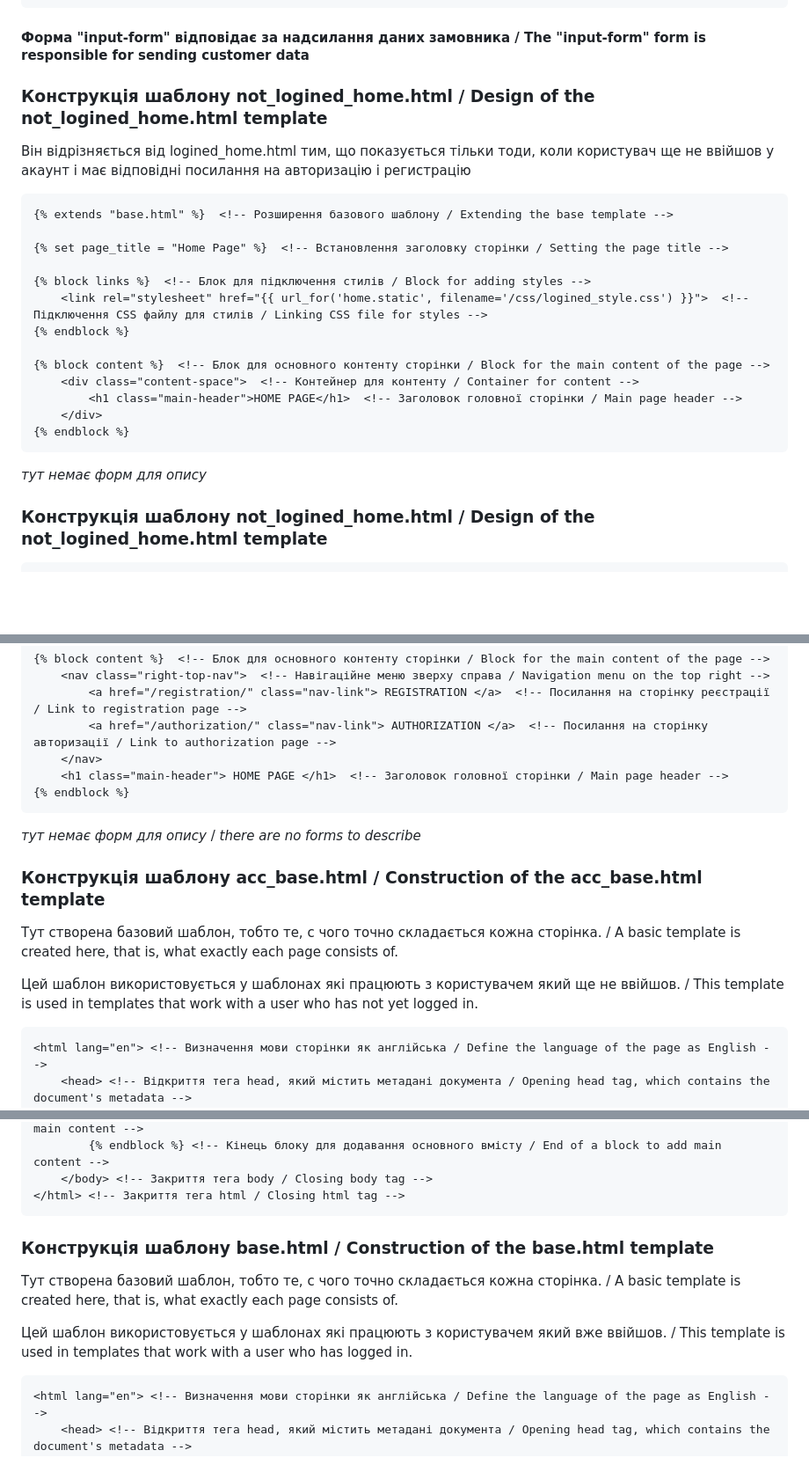
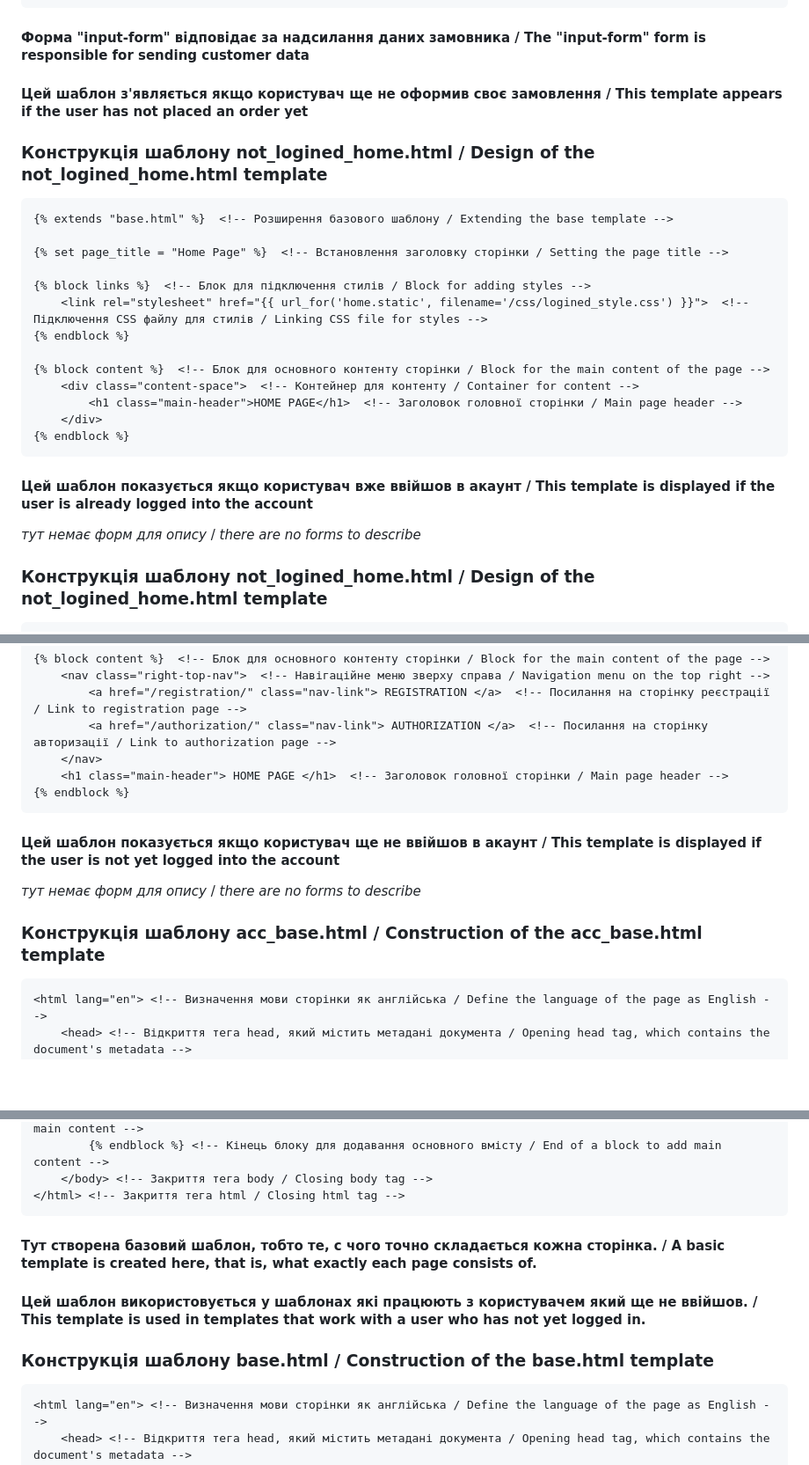
Before and after one commit to TereshonokMaksim/Shop-Flask, a Markdown page: README.md, 3 parts joined by grey strips. Shown at 88% size. Rendered like a GitHub page; folded sections open; blank space fills up the shorter version.

Commit message:
final readme

````diff
--- a/README.md
+++ b/README.md
@@ -764,9 +773,9 @@ _тут представлена кожна модель яка створена
 {% endblock %}
 ```
 #### Форма "input-form" відповідає за надсилання даних замовника / The "input-form" form is responsible for sending customer data
+#### Цей шаблон з'являється якщо користувач ще не оформив своє замовлення / This template appears if the user has not placed an order yet
 
 ### Конструкція шаблону not_logined_home.html / Design of the not_logined_home.html template
-Він відрізняється від logined_home.html тим, що показується тільки тоди, коли користувач ще не ввійшов у акаунт і має відповідні посилання на авторизацію і регистрацію
 
 ```html
 {% extends "base.html" %}  <!-- Розширення базового шаблону / Extending the base template -->
@@ -783,7 +792,9 @@ _тут представлена кожна модель яка створена
     </div>
 {% endblock %}
 ```
-_тут немає форм для опису_
+#### Цей шаблон показується якщо користувач вже ввійшов в акаунт / This template is displayed if the user is already logged into the account
+
+_тут немає форм для опису_ / _there are no forms to describe_
 
 ### Конструкція шаблону not_logined_home.html / Design of the not_logined_home.html template
 
@@ -804,12 +815,12 @@ _тут немає форм для опису_
     <h1 class="main-header"> HOME PAGE </h1>  <!-- Заголовок головної сторінки / Main page header -->
 {% endblock %}
 ```
+#### Цей шаблон показується якщо користувач ще не ввійшов в акаунт / This template is displayed if the user is not yet logged into the account
+
 _тут немає форм для опису_ / _there are no forms to describe_
 
 ### Конструкція шаблону acc_base.html / Construction of the acc_base.html template
-Тут створена базовий шаблон, тобто те, с чого точно складається кожна сторінка. / A basic template is created here, that is, what exactly each page consists of.
-
-Цей шаблон використовується у шаблонах які працюють з користувачем який ще не ввійшов. / This template is used in templates that work with a user who has not yet logged in.
+
 ```html
 <html lang="en"> <!-- Визначення мови сторінки як англійська / Define the language of the page as English -->
     <head> <!-- Відкриття тега head, який містить метадані документа / Opening head tag, which contains the document's metadata -->
@@ -825,11 +836,10 @@ _тут немає форм для опису_ / _there are no forms to describe
     </body> <!-- Закриття тега body / Closing body tag -->
 </html> <!-- Закриття тега html / Closing html tag -->
 ```
+#### Тут створена базовий шаблон, тобто те, с чого точно складається кожна сторінка. / A basic template is created here, that is, what exactly each page consists of.
+#### Цей шаблон використовується у шаблонах які працюють з користувачем який ще не ввійшов. / This template is used in templates that work with a user who has not yet logged in.
 
 ### Конструкція шаблону base.html / Construction of the base.html template
-Тут створена базовий шаблон, тобто те, с чого точно складається кожна сторінка. / A basic template is created here, that is, what exactly each page consists of.
-
-Цей шаблон використовується у шаблонах які працюють з користувачем який вже ввійшов. / This template is used in templates that work with a user who has logged in.
 ```html
 <html lang="en"> <!-- Визначення мови сторінки як англійська / Define the language of the page as English -->
     <head> <!-- Відкриття тега head, який містить метадані документа / Opening head tag, which contains the document's metadata -->
````
Also changed, not shown: other parts of README.md (+22 -11 lines).
